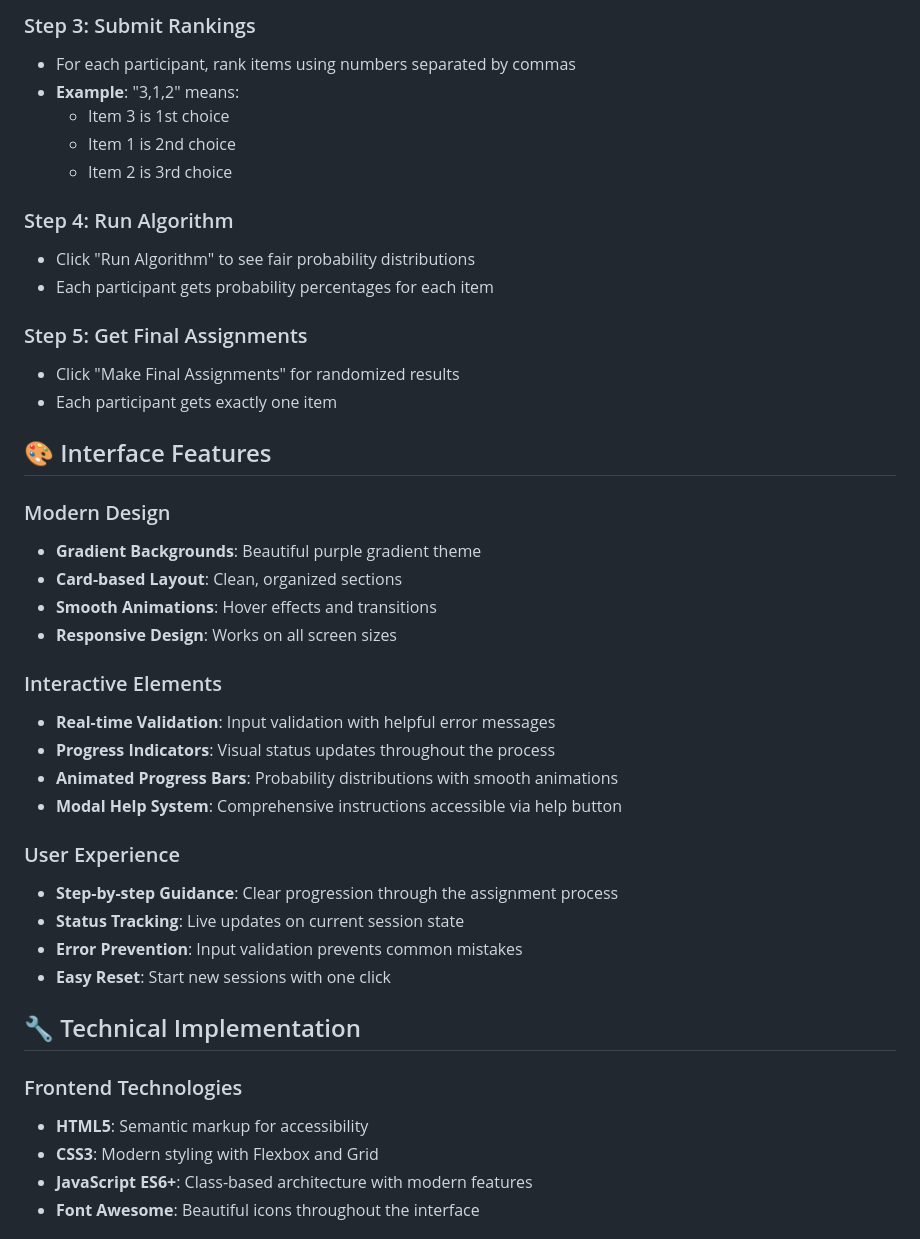
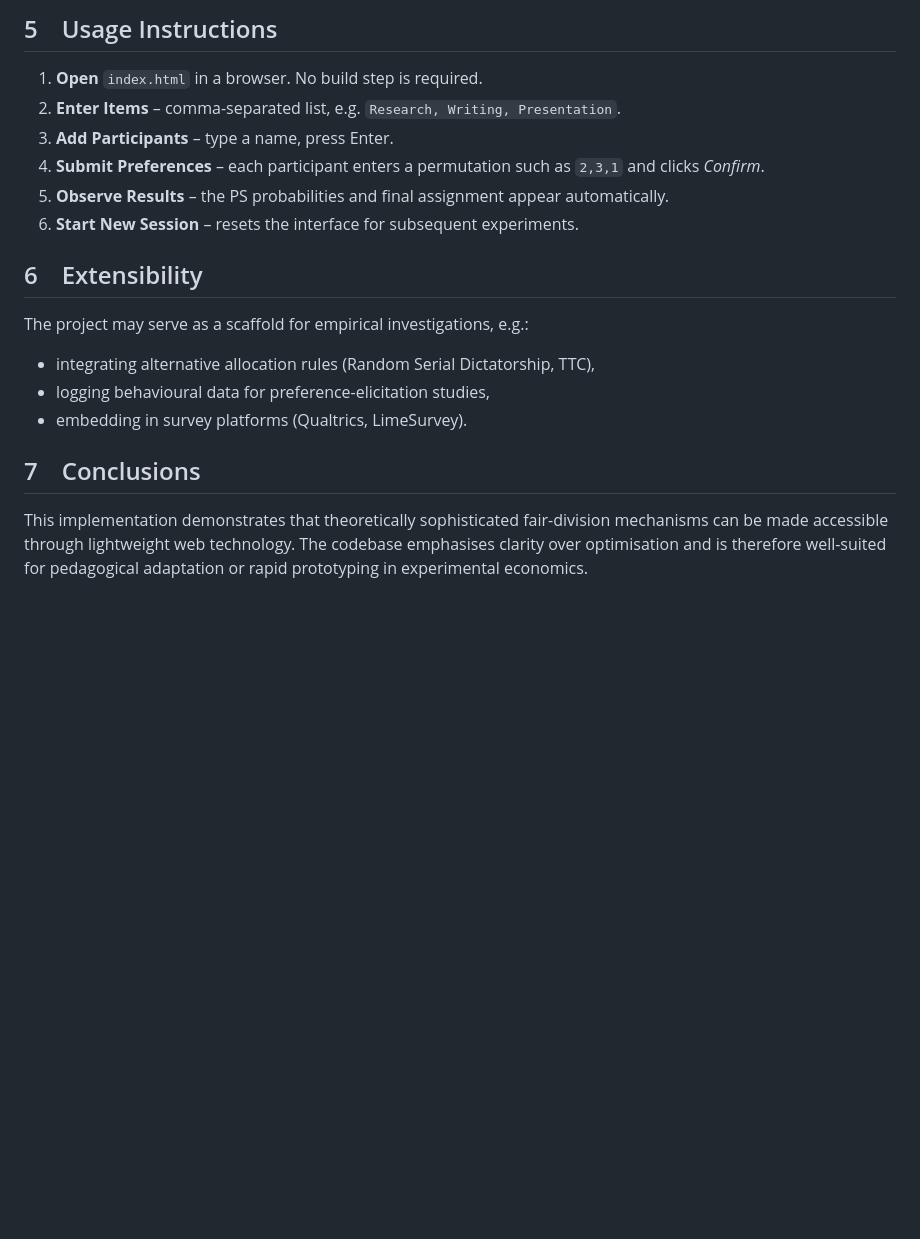
Before and after one commit to masaoIsh/BM-Algo-Web, a Markdown page: README.md, the part around one of its changes. GitHub-like rendering; blank space fills up the shorter version.

```diff
--- a/README.md
+++ b/README.md
@@ -47,44 +48,18 @@ This ensures:
 
-### Step 3: Submit Rankings
-- For each participant, rank items using numbers separated by commas
-- **Example**: "3,1,2" means:
-  - Item 3 is 1st choice
-  - Item 1 is 2nd choice
-  - Item 2 is 3rd choice
+## 5 Usage Instructions
+1. **Open** `index.html` in a browser.  No build step is required.
+2. **Enter Items** – comma-separated list, e.g. `Research, Writing, Presentation`.
+3. **Add Participants** – type a name, press Enter.
+4. **Submit Preferences** – each participant enters a permutation such as `2,3,1` and clicks *Confirm*.
+5. **Observe Results** – the PS probabilities and final assignment appear automatically.
+6. **Start New Session** – resets the interface for subsequent experiments.
 
-### Step 4: Run Algorithm
-- Click "Run Algorithm" to see fair probability distributions
-- Each participant gets probability percentages for each item
+## 6 Extensibility
+The project may serve as a scaffold for empirical investigations, e.g.:
+* integrating alternative allocation rules (Random Serial Dictatorship, TTC),
+* logging behavioural data for preference-elicitation studies,
+* embedding in survey platforms (Qualtrics, LimeSurvey).
 
-### Step 5: Get Final Assignments
-- Click "Make Final Assignments" for randomized results
-- Each participant gets exactly one item
+## 7 Conclusions
+This implementation demonstrates that theoretically sophisticated fair-division mechanisms can be made accessible through lightweight web technology.  The codebase emphasises clarity over optimisation and is therefore well-suited for pedagogical adaptation or rapid prototyping in experimental economics.
 
-## 🎨 Interface Features
-
-### Modern Design
-- **Gradient Backgrounds**: Beautiful purple gradient theme
-- **Card-based Layout**: Clean, organized sections
-- **Smooth Animations**: Hover effects and transitions
-- **Responsive Design**: Works on all screen sizes
-
-### Interactive Elements
-- **Real-time Validation**: Input validation with helpful error messages
-- **Progress Indicators**: Visual status updates throughout the process
-- **Animated Progress Bars**: Probability distributions with smooth animations
-- **Modal Help System**: Comprehensive instructions accessible via help button
-
-### User Experience
-- **Step-by-step Guidance**: Clear progression through the assignment process
-- **Status Tracking**: Live updates on current session state
-- **Error Prevention**: Input validation prevents common mistakes
-- **Easy Reset**: Start new sessions with one click
-
-## 🔧 Technical Implementation
-
-### Frontend Technologies
-- **HTML5**: Semantic markup for accessibility
-- **CSS3**: Modern styling with Flexbox and Grid
-- **JavaScript ES6+**: Class-based architecture with modern features
-- **Font Awesome**: Beautiful icons throughout the interface
-
```
Also changed, not shown: other parts of README.md (+39 -145 lines).
